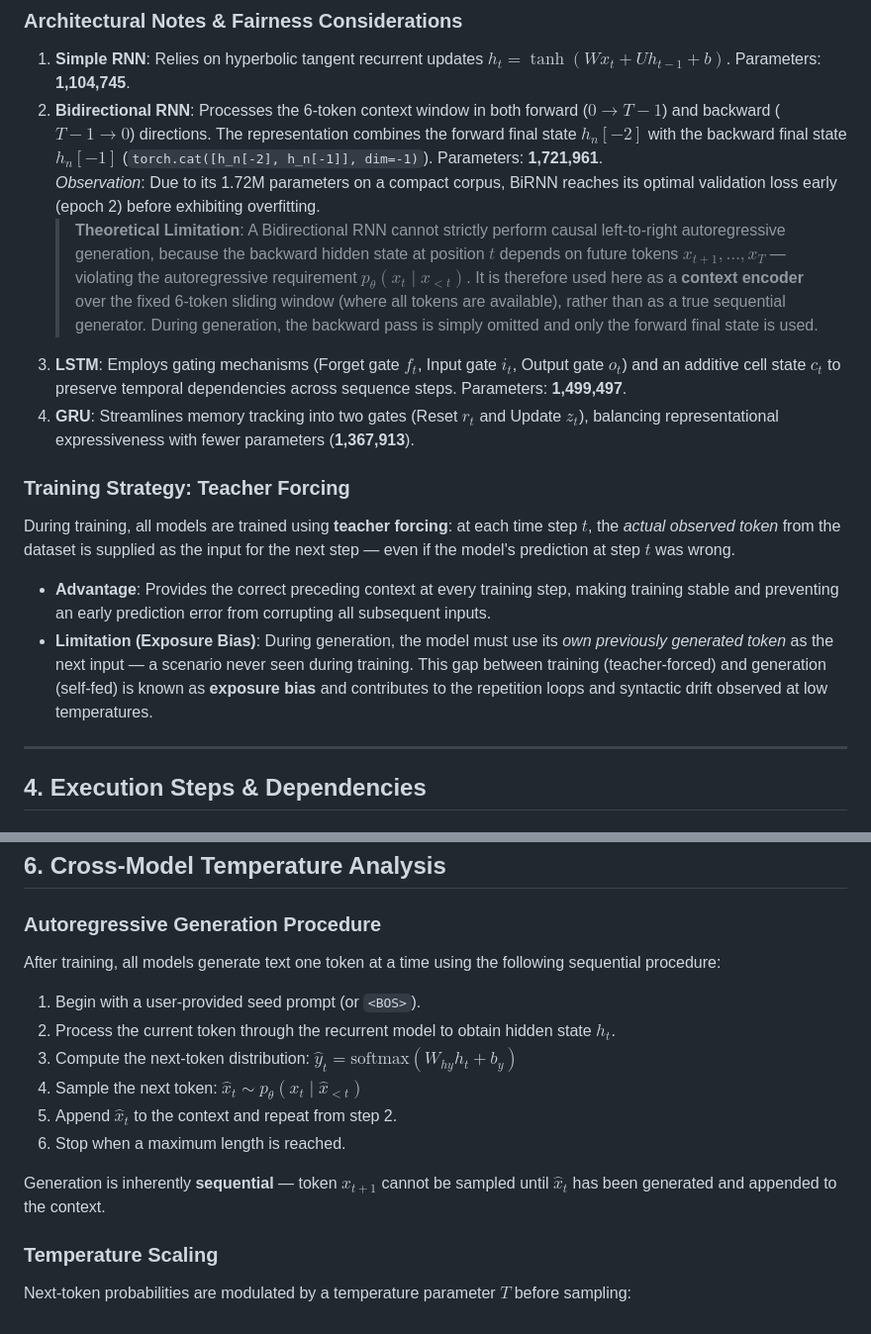
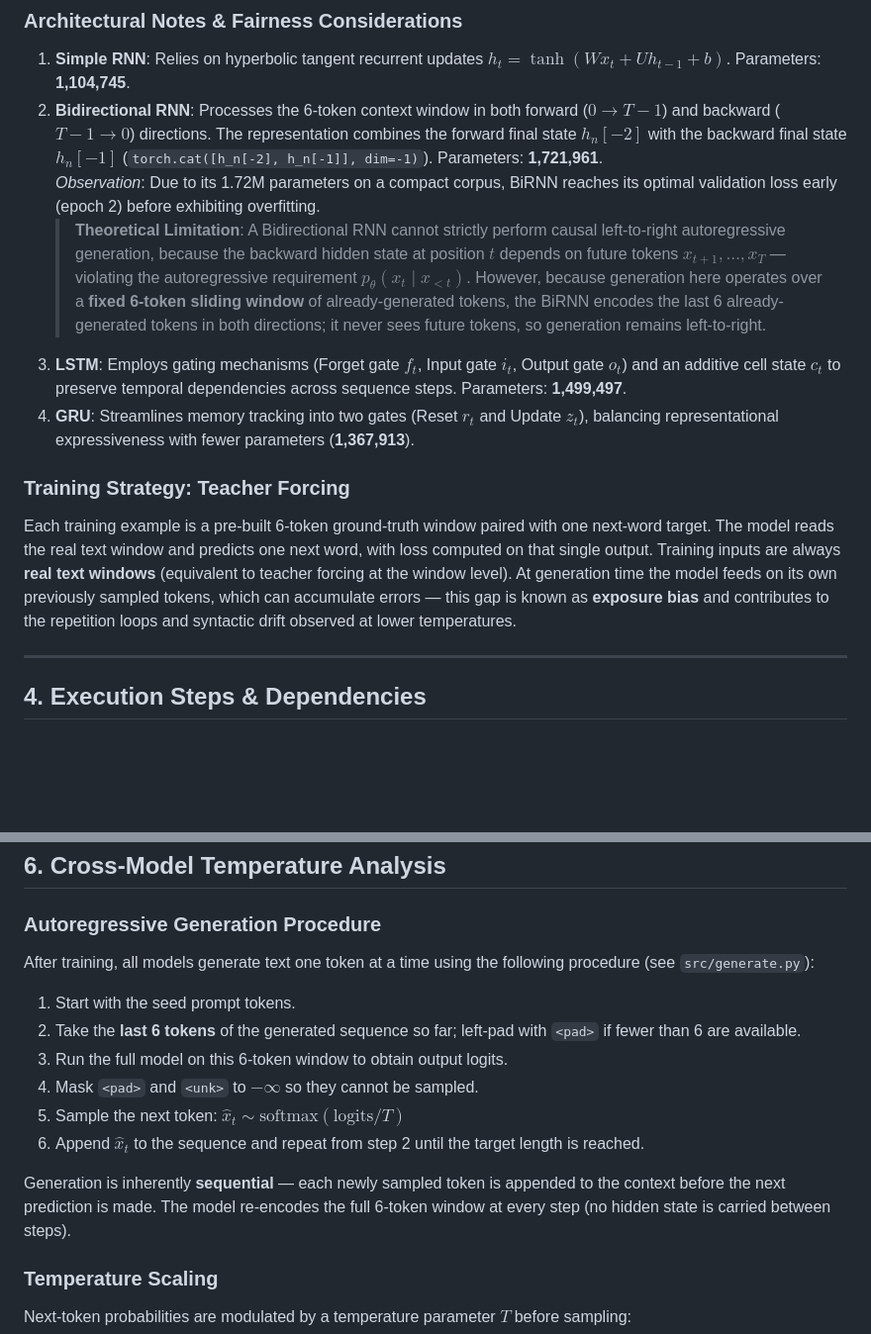
Before and after one commit to Saksham-Gupta-GH/fgai-autoregressive-text-generation-timemachine, a Markdown page: README.md, 2 parts joined by grey strips. Shown at 99% size. Rendered like a GitHub page; blank space fills up the shorter version.

Commit message:
Fix 3 inaccurate README statements flagged by evaluator: BiRNN generation, generation procedure steps, teacher forcing description

```diff
--- a/README.md
+++ b/README.md
@@ -88,16 +88,13 @@ Logits -> Next-Word Probability Distribution
 1. **Simple RNN**: Relies on hyperbolic tangent recurrent updates $h_t = \tanh(W x_t + U h_{t-1} + b)$. Parameters: **1,104,745**.
 2. **Bidirectional RNN**: Processes the 6-token context window in both forward ($0 \to T-1$) and backward ($T-1 \to 0$) directions. The representation combines the forward final state $h_n[-2]$ with the backward final state $h_n[-1]$ (`torch.cat([h_n[-2], h_n[-1]], dim=-1)`). Parameters: **1,721,961**.
    *Observation*: Due to its 1.72M parameters on a compact corpus, BiRNN reaches its optimal validation loss early (epoch 2) before exhibiting overfitting.
-   > **Theoretical Limitation**: A Bidirectional RNN cannot strictly perform causal left-to-right autoregressive generation, because the backward hidden state at position $t$ depends on future tokens $x_{t+1}, \dots, x_T$ — violating the autoregressive requirement $p_\theta(x_t \mid x_{<t})$. It is therefore used here as a **context encoder** over the fixed 6-token sliding window (where all tokens are available), rather than as a true sequential generator. During generation, the backward pass is simply omitted and only the forward final state is used.
+   > **Theoretical Limitation**: A Bidirectional RNN cannot strictly perform causal left-to-right autoregressive generation, because the backward hidden state at position $t$ depends on future tokens $x_{t+1}, \dots, x_T$ — violating the autoregressive requirement $p_\theta(x_t \mid x_{<t})$. However, because generation here operates over a **fixed 6-token sliding window** of already-generated tokens, the BiRNN encodes the last 6 already-generated tokens in both directions; it never sees future tokens, so generation remains left-to-right.
 3. **LSTM**: Employs gating mechanisms (Forget gate $f_t$, Input gate $i_t$, Output gate $o_t$) and an additive cell state $c_t$ to preserve temporal dependencies across sequence steps. Parameters: **1,499,497**.
 4. **GRU**: Streamlines memory tracking into two gates (Reset $r_t$ and Update $z_t$), balancing representational expressiveness with fewer parameters (**1,367,913**).
 
 ### Training Strategy: Teacher Forcing
 
-During training, all models are trained using **teacher forcing**: at each time step $t$, the *actual observed token* from the dataset is supplied as the input for the next step — even if the model's prediction at step $t$ was wrong.
-
-- **Advantage**: Provides the correct preceding context at every training step, making training stable and preventing an early prediction error from corrupting all subsequent inputs.
-- **Limitation (Exposure Bias)**: During generation, the model must use its *own previously generated token* as the next input — a scenario never seen during training. This gap between training (teacher-forced) and generation (self-fed) is known as **exposure bias** and contributes to the repetition loops and syntactic drift observed at low temperatures.
+Each training example is a pre-built 6-token ground-truth window paired with one next-word target. The model reads the real text window and predicts one next word, with loss computed on that single output. Training inputs are always **real text windows** (equivalent to teacher forcing at the window level). At generation time the model feeds on its own previously sampled tokens, which can accumulate errors — this gap is known as **exposure bias** and contributes to the repetition loops and syntactic drift observed at lower temperatures.
 
 ---
 
@@ -165,15 +162,15 @@ All four models were trained for 8 epochs on Apple Silicon MPS. Because recurren
 
 ### Autoregressive Generation Procedure
 
-After training, all models generate text one token at a time using the following sequential procedure:
-1. Begin with a user-provided seed prompt (or `<BOS>`).
-2. Process the current token through the recurrent model to obtain hidden state $h_t$.
-3. Compute the next-token distribution: $\hat{y}_t = \text{softmax}(W_{hy} h_t + b_y)$
-4. Sample the next token: $\hat{x}_t \sim p_\theta(x_t \mid \hat{x}_{<t})$
-5. Append $\hat{x}_t$ to the context and repeat from step 2.
-6. Stop when a maximum length is reached.
+After training, all models generate text one token at a time using the following procedure (see `src/generate.py`):
+1. Start with the seed prompt tokens.
+2. Take the **last 6 tokens** of the generated sequence so far; left-pad with `<pad>` if fewer than 6 are available.
+3. Run the full model on this 6-token window to obtain output logits.
+4. Mask `<pad>` and `<unk>` to $-\infty$ so they cannot be sampled.
+5. Sample the next token: $\hat{x}_t \sim \text{softmax}(\text{logits} / T)$
+6. Append $\hat{x}_t$ to the sequence and repeat from step 2 until the target length is reached.
 
-Generation is inherently **sequential** — token $\hat{x}_{t+1}$ cannot be sampled until $\hat{x}_t$ has been generated and appended to the context.
+Generation is inherently **sequential** — each newly sampled token is appended to the context before the next prediction is made. The model re-encodes the full 6-token window at every step (no hidden state is carried between steps).
 
 ### Temperature Scaling
 
```
